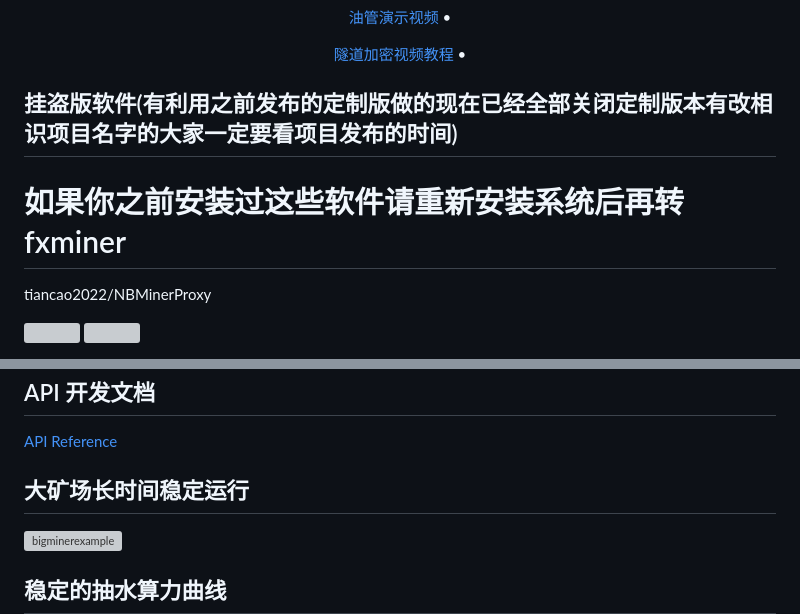
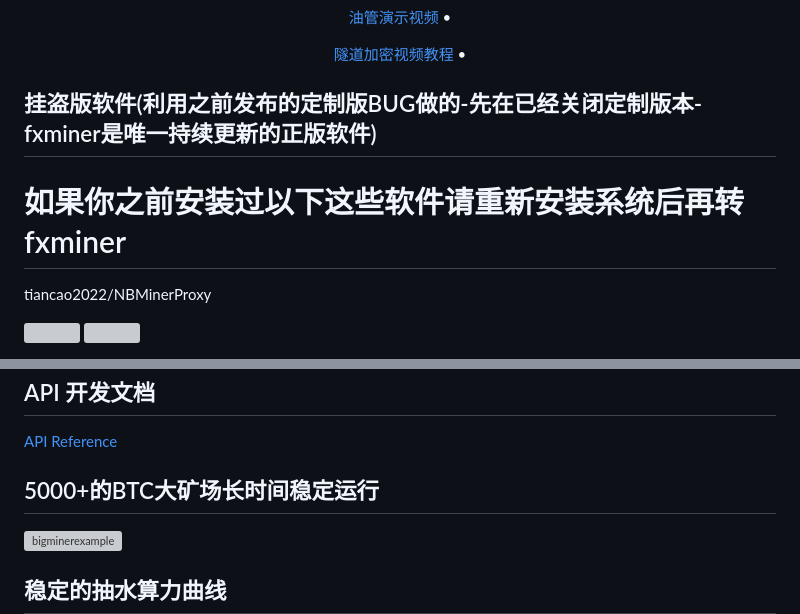
Before and after one commit to FxPool/FXMinerProxy, a Markdown page: readmes/zh.md, 2 parts joined by grey strips. Rendered like a GitHub page; grey boxes are pictures that could not be loaded.

```diff
--- a/readmes/zh.md
+++ b/readmes/zh.md
@@ -33,8 +33,8 @@
   <a href="https://www.youtube.com/watch?v=A0oGFG7CRIM&t=110s" target="_blank">隧道加密视频教程</a> •
 </p>
 
-## 挂盗版软件(有利用之前发布的定制版做的现在已经全部关闭定制版本有改相识项目名字的大家一定要看项目发布的时间)
-# 如果你之前安装过这些软件请重新安装系统后再转fxminer
+## 挂盗版软件(利用之前发布的定制版BUG做的-先在已经关闭定制版本-fxminer是唯一持续更新的正版软件)
+# 如果你之前安装过以下这些软件请重新安装系统后再转fxminer
 tiancao2022/NBMinerProxy
 <p>
 <img width="150" height="100" src="https://raw.githubusercontent.com/FxPool/FXMinerProxy/main/image/jiameng-nb.png">
@@ -182,7 +182,7 @@ FxPoo1/FXMinerProxy
 ## API 开发文档
 [API Reference](https://fxpool.github.io/cn/)
 
-## 大矿场长时间稳定运行
+## 5000+的BTC大矿场长时间稳定运行
 ![bigminerexample]
 
 ## 稳定的抽水算力曲线
```
